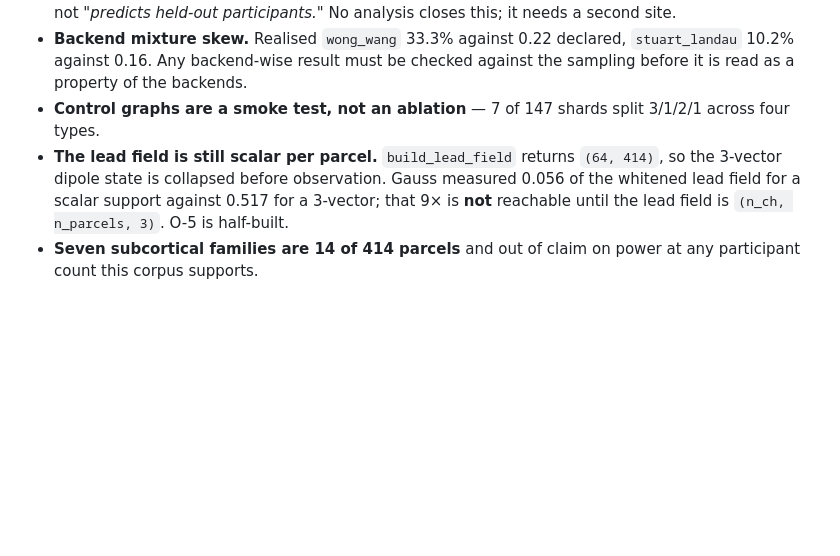
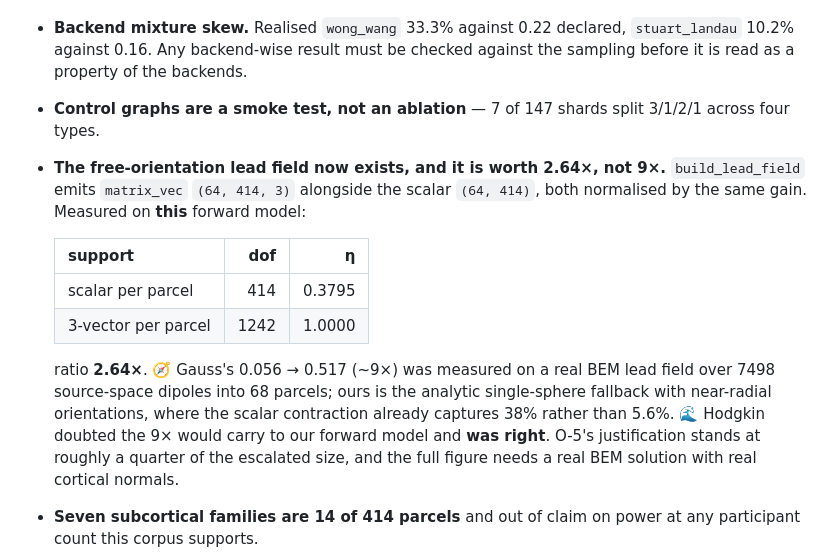
Before and after one commit to JacobFV/sc-wbd, a Markdown page: reports/RUN2.md, the part around the change. Drawn GitHub-style; blank space fills up the shorter version.

Commit message:
report: correct the orientation gain from 9x to a measured 2.64x

```diff
--- a/reports/RUN2.md
+++ b/reports/RUN2.md
@@ -124,11 +124,23 @@ Recorded now, not after the numbers.
   against the sampling before it is read as a property of the backends.
 - **Control graphs are a smoke test, not an ablation** — 7 of 147 shards split
   3/1/2/1 across four types.
-- **The lead field is still scalar per parcel.** `build_lead_field` returns
-  `(64, 414)`, so the 3-vector dipole state is collapsed before observation.
-  Gauss measured 0.056 of the whitened lead field for a scalar support against
-  0.517 for a 3-vector; that 9× is **not** reachable until the lead field is
-  `(n_ch, n_parcels, 3)`. O-5 is half-built.
+- **The free-orientation lead field now exists, and it is worth 2.64×, not 9×.**
+  `build_lead_field` emits `matrix_vec` `(64, 414, 3)` alongside the scalar
+  `(64, 414)`, both normalised by the same gain. Measured on **this** forward
+  model:
+
+  | support | dof | η |
+  |---|---:|---:|
+  | scalar per parcel | 414 | 0.3795 |
+  | 3-vector per parcel | 1242 | 1.0000 |
+
+  ratio **2.64×**. 🧭 Gauss's 0.056 → 0.517 (~9×) was measured on a real BEM
+  lead field over 7498 source-space dipoles into 68 parcels; ours is the
+  analytic single-sphere fallback with near-radial orientations, where the
+  scalar contraction already captures 38% rather than 5.6%. 🌊 Hodgkin doubted
+  the 9× would carry to our forward model and **was right**. O-5's
+  justification stands at roughly a quarter of the escalated size, and the
+  full figure needs a real BEM solution with real cortical normals.
 - **Seven subcortical families are 14 of 414 parcels** and out of claim on
   power at any participant count this corpus supports.
 - **The posterior guard freezes what it protects.** A rejected batch returns
```
